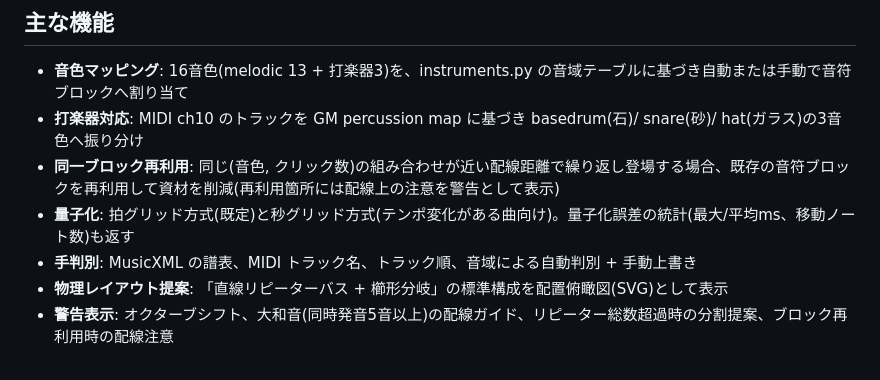
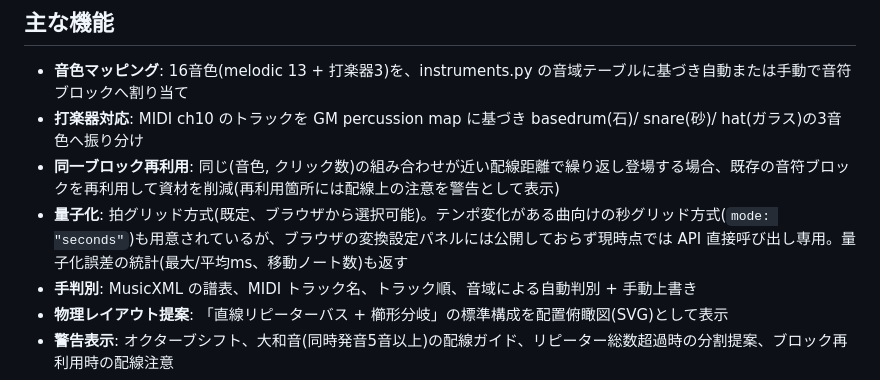
Before and after one commit to astail/mc-sheetmusic2noteblock, a Markdown page: README.md, the part around the change. GitHub-like rendering.

Commit message:
fix(docs): 秒グリッド方式がAPI直接呼び出し専用であることを明記
codexレビュー指摘: フロントの settings.js は mode/tempo_scale を一切送信
しないため(常に既定の mode="beat")、README が「秒グリッド方式も使える」
かのように書いていたのはブラウザ経由では実現できず誤解を招く。ブラウザの
変換設定パネルには公開されておらず、API直接呼び出し専用の機能であることを
明記した。

```diff
--- a/README.md
+++ b/README.md
@@ -42,7 +42,7 @@ PDF・画像(スキャン楽譜)から変換したい場合は、[OMR(光学楽
 - **音色マッピング**: 16音色(melodic 13 + 打楽器3)を、instruments.py の音域テーブルに基づき自動または手動で音符ブロックへ割り当て
 - **打楽器対応**: MIDI ch10 のトラックを GM percussion map に基づき basedrum(石)/ snare(砂)/ hat(ガラス)の3音色へ振り分け
 - **同一ブロック再利用**: 同じ(音色, クリック数)の組み合わせが近い配線距離で繰り返し登場する場合、既存の音符ブロックを再利用して資材を削減(再利用箇所には配線上の注意を警告として表示)
-- **量子化**: 拍グリッド方式(既定)と秒グリッド方式(テンポ変化がある曲向け)。量子化誤差の統計(最大/平均ms、移動ノート数)も返す
+- **量子化**: 拍グリッド方式(既定、ブラウザから選択可能)。テンポ変化がある曲向けの秒グリッド方式(`mode: "seconds"`)も用意されているが、ブラウザの変換設定パネルには公開しておらず現時点では API 直接呼び出し専用。量子化誤差の統計(最大/平均ms、移動ノート数)も返す
 - **手判別**: MusicXML の譜表、MIDI トラック名、トラック順、音域による自動判別 + 手動上書き
 - **物理レイアウト提案**: 「直線リピーターバス + 櫛形分岐」の標準構成を配置俯瞰図(SVG)として表示
 - **警告表示**: オクターブシフト、大和音(同時発音5音以上)の配線ガイド、リピーター総数超過時の分割提案、ブロック再利用時の配線注意
```
